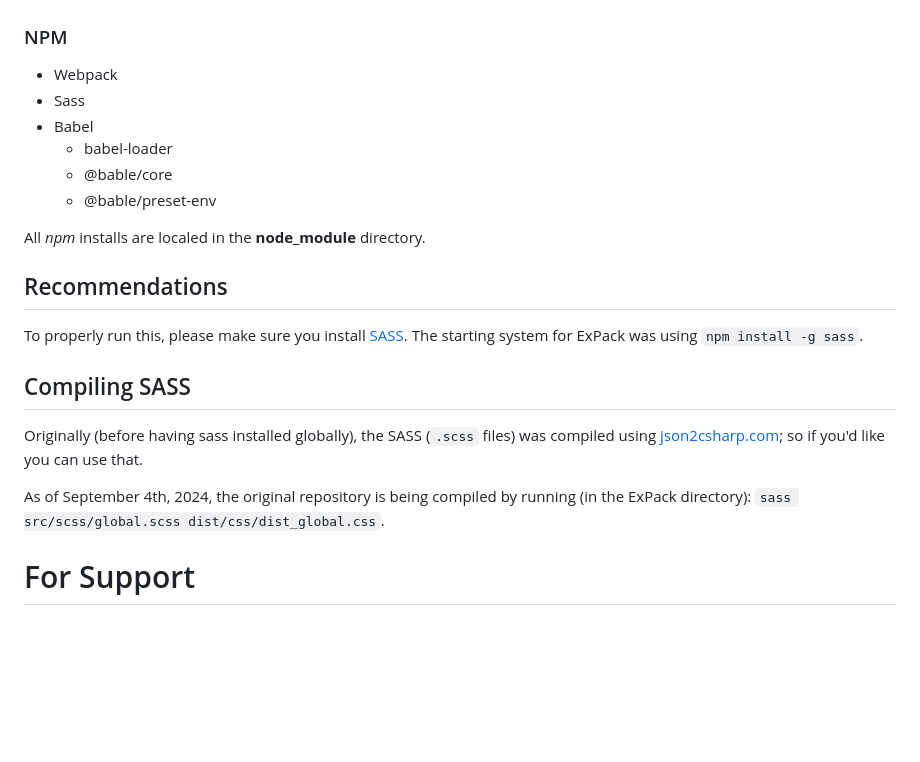
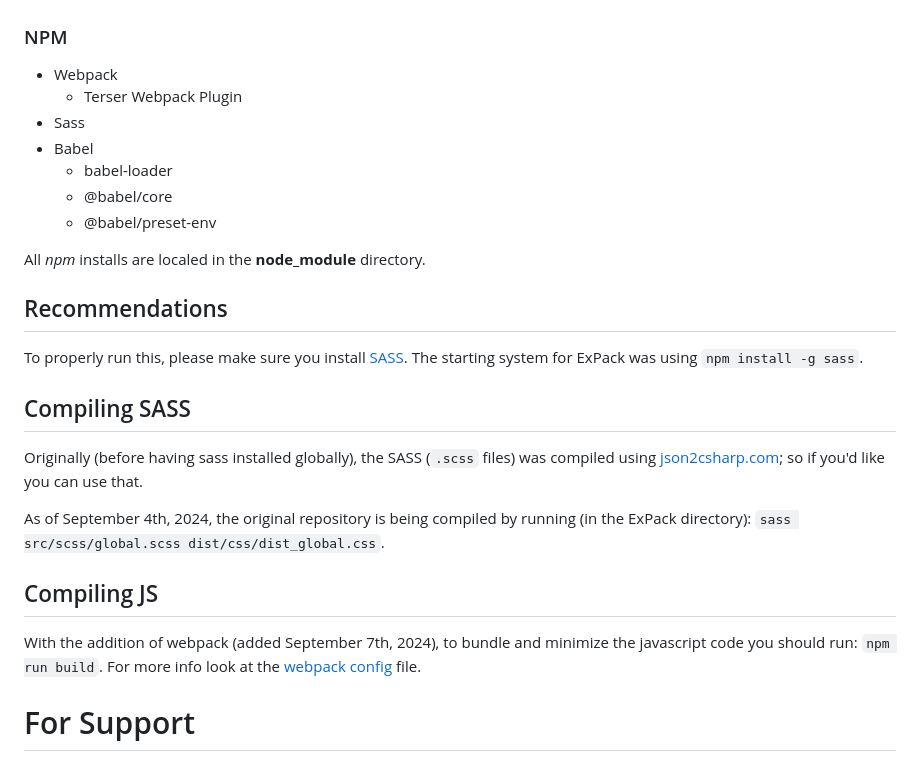
Before and after one commit to ExPackTeam/ExPack, a Markdown page: README.md, the part around the change. Drawn GitHub-style; blank space fills up the shorter version.

```diff
--- a/README.md
+++ b/README.md
@@ -38,11 +38,12 @@ ExPack was made with the following Coding Languages
 
 ### NPM
 - Webpack
+    - Terser Webpack Plugin
 - Sass
 - Babel
     - babel-loader
-    - @bable/core
-    - @bable/preset-env
+    - @babel/core
+    - @babel/preset-env
 
 All *npm* installs are localed in the **node_module** directory.
 
@@ -53,5 +54,8 @@ Originally (before having sass installed globally), the SASS (`.scss` files) was
 
 As of September 4th, 2024, the original repository is being compiled by running (in the ExPack directory): `sass src/scss/global.scss dist/css/dist_global.css`.
 
+## Compiling JS
+With the addition of webpack (added September 7th, 2024), to bundle and minimize the javascript code you should run: `npm run build`. For more info look at the [webpack config](/webpack.config.js) file.
+
 # For Support
 ![Gmail](https://img.shields.io/badge/Gmail-D14836?style=for-the-badge&logo=gmail&logoColor=white): teamexpack@gmail.com
```
